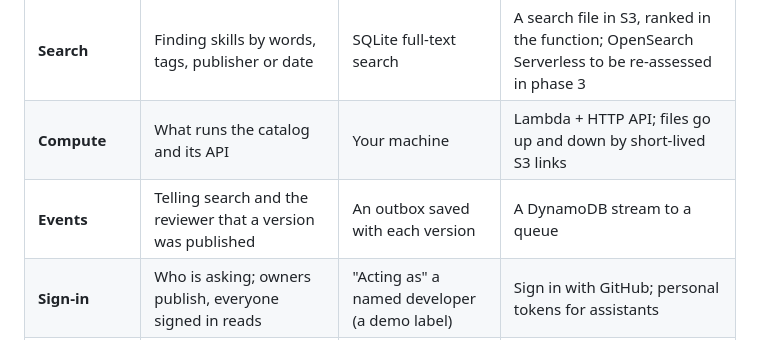
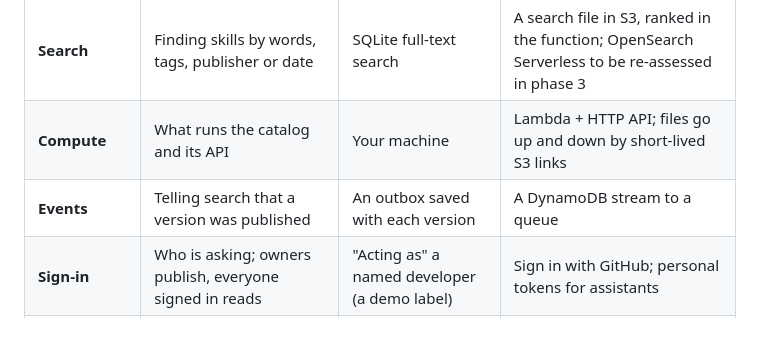
Before and after one commit to nandr-web/skills-catalog, a Markdown page: docs/architecture.md, the part around the change. GitHub-like rendering.

```diff
--- a/docs/architecture.md
+++ b/docs/architecture.md
@@ -36,7 +36,7 @@ What each part holds, what runs it on your machine today, and what the hosted ca
 | **Skills: versions + files** | Each skill's versions, owners and files, stored by fingerprint | SQLite + a folder of files | DynamoDB + S3 |
 | **Search** | Finding skills by words, tags, publisher or date | SQLite full-text search | A search file in S3, ranked in the function; OpenSearch Serverless to be re-assessed in phase 3 |
 | **Compute** | What runs the catalog and its API | Your machine | Lambda + HTTP API; files go up and down by short-lived S3 links |
-| **Events** | Telling search and the reviewer that a version was published | An outbox saved with each version | A DynamoDB stream to a queue |
+| **Events** | Telling search that a version was published | An outbox saved with each version | A DynamoDB stream to a queue |
 | **Sign-in** | Who is asking; owners publish, everyone signed in reads | "Acting as" a named developer (a demo label) | Sign in with GitHub; personal tokens for assistants |
 | **The web page** | Browsing, comparing versions, publishing | Served on 127.0.0.1 by `serve` (planned) | CloudFront + S3 |
 | **Where it runs** | The whole hosted shape | — | AWS serverless: nothing to pay or patch while idle |
```
Also changed, not shown: docs/contract.md (+20 -11 lines).
